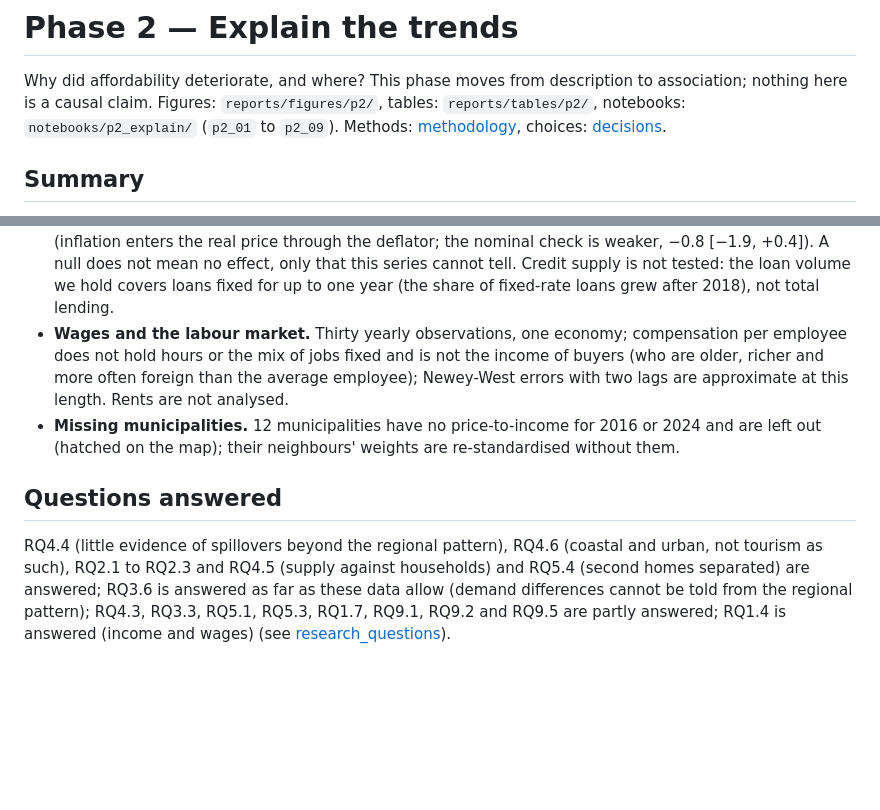
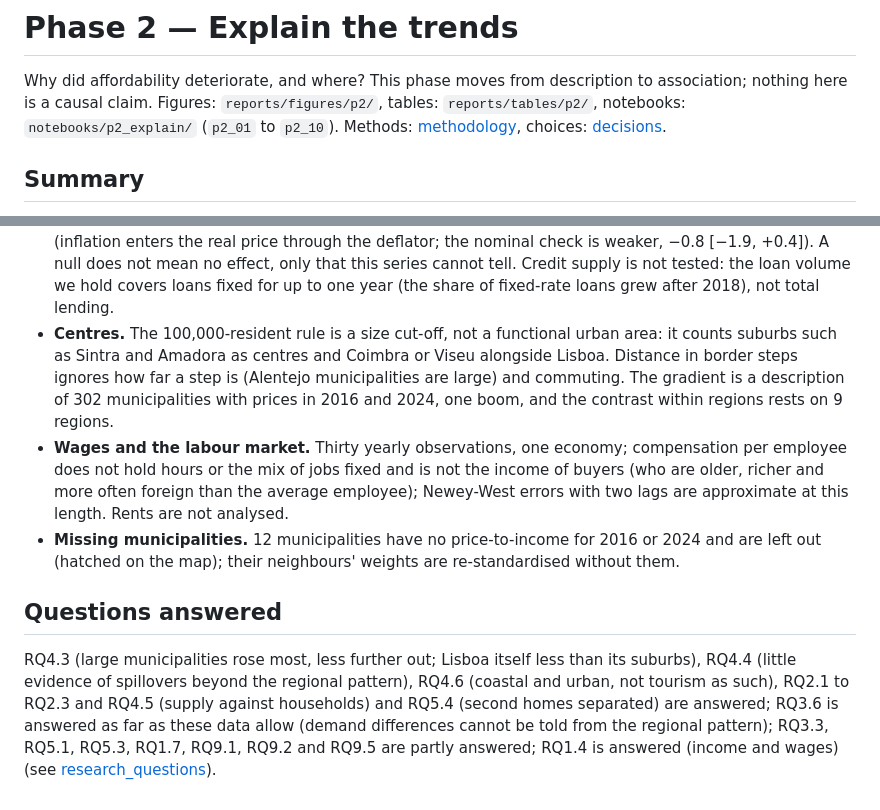
Before and after one commit to pmsmendes/portugal-housing-crisis, a Markdown page: reports/p2_explain.md, 2 parts joined by grey strips. GitHub-like rendering; blank space fills up the shorter version.

```diff
--- a/reports/p2_explain.md
+++ b/reports/p2_explain.md
@@ -2,7 +2,7 @@
 
 Why did affordability deteriorate, and where? This phase moves from description to association; nothing here is a
 causal claim. Figures: `reports/figures/p2/`, tables: `reports/tables/p2/`, notebooks: `notebooks/p2_explain/`
-(`p2_01` to `p2_09`). Methods: [methodology](../docs/methodology.md), choices:
+(`p2_01` to `p2_10`). Methods: [methodology](../docs/methodology.md), choices:
 [decisions](../docs/decisions.md).
 
 ## Summary
@@ -265,6 +287,10 @@ Tables: `wages_prices_levels.csv`, `price_growth_fundamentals.csv`.
   the real price through the deflator; the nominal check is weaker, −0.8 [−1.9, +0.4]). A null does not mean no
   effect, only that this series cannot tell. Credit supply is not tested: the loan volume we hold covers loans fixed
   for up to one year (the share of fixed-rate loans grew after 2018), not total lending.
+- **Centres.** The 100,000-resident rule is a size cut-off, not a functional urban area: it counts suburbs such as Sintra
+  and Amadora as centres and Coimbra or Viseu alongside Lisboa. Distance in border steps ignores how far a step is
+  (Alentejo municipalities are large) and commuting. The gradient is a description of 302 municipalities with prices in
+  2016 and 2024, one boom, and the contrast within regions rests on 9 regions.
 - **Wages and the labour market.** Thirty yearly observations, one economy; compensation per employee does not hold hours
   or the mix of jobs fixed and is not the income of buyers (who are older, richer and more often foreign than the
   average employee); Newey-West errors with two lags are approximate at this length. Rents are not analysed.
@@ -273,5 +299,5 @@ Tables: `wages_prices_levels.csv`, `price_growth_fundamentals.csv`.
 
 ## Questions answered
 
-RQ4.4 (little evidence of spillovers beyond the regional pattern), RQ4.6 (coastal and urban, not tourism as such), RQ2.1 to
-RQ2.3 and RQ4.5 (supply against households) and RQ5.4 (second homes separated) are answered; RQ3.6 is answered as far as these data allow (demand differences cannot be told from the regional pattern); RQ4.3, RQ3.3, RQ5.1, RQ5.3, RQ1.7, RQ9.1, RQ9.2 and RQ9.5 are partly answered; RQ1.4 is answered (income and wages) (see [research_questions](../docs/research_questions.md)).
+RQ4.3 (large municipalities rose most, less further out; Lisboa itself less than its suburbs), RQ4.4 (little evidence of spillovers beyond the regional pattern), RQ4.6 (coastal and urban, not tourism as such), RQ2.1 to
+RQ2.3 and RQ4.5 (supply against households) and RQ5.4 (second homes separated) are answered; RQ3.6 is answered as far as these data allow (demand differences cannot be told from the regional pattern); RQ3.3, RQ5.1, RQ5.3, RQ1.7, RQ9.1, RQ9.2 and RQ9.5 are partly answered; RQ1.4 is answered (income and wages) (see [research_questions](../docs/research_questions.md)).
```
Also changed, not shown: other parts of reports/p2_explain.md (+24 -2 lines), docs/decisions.md (+5 -0 lines), docs/research_questions.md (+1 -1 lines), reports/figures/p2/centres_and_surroundings.png (added), 9 other files.
